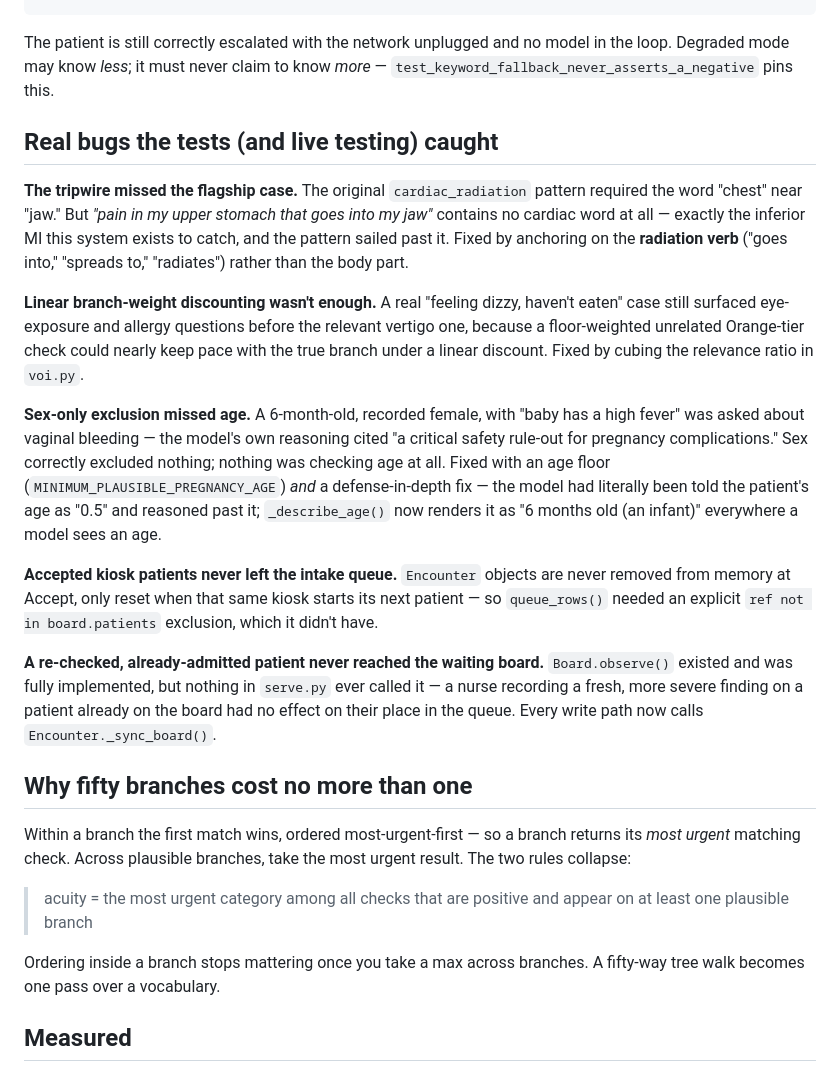
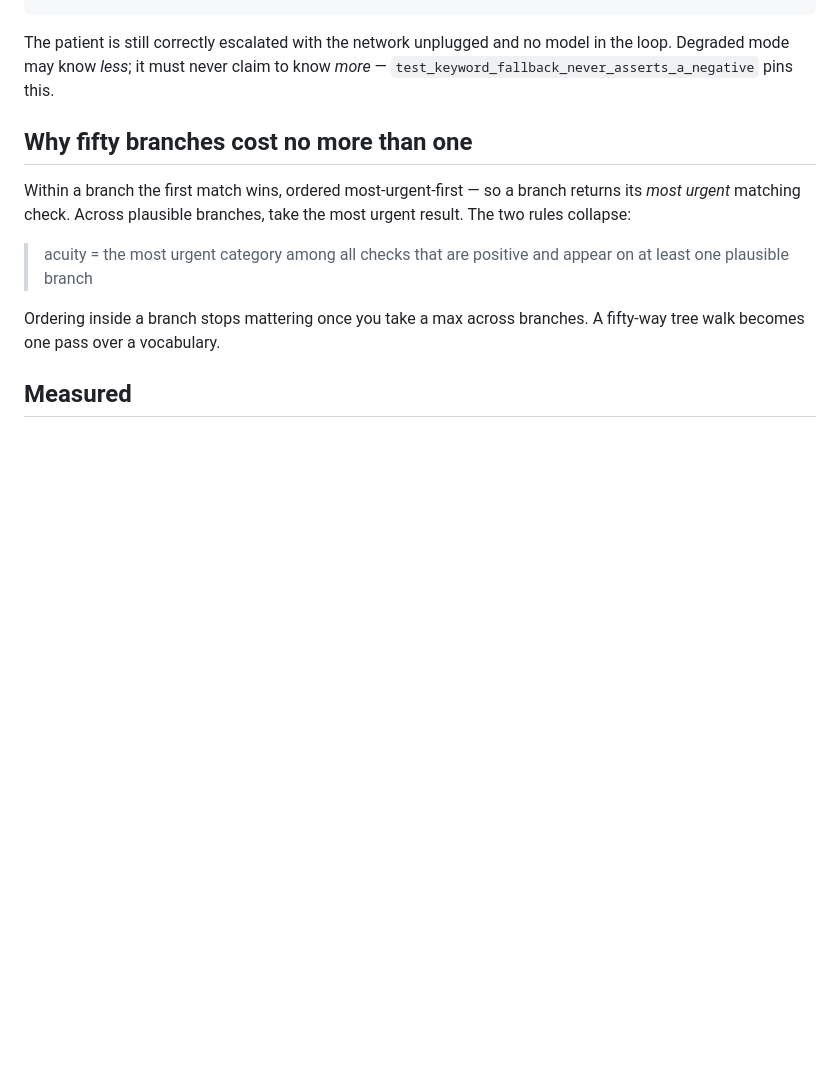
Before and after one commit to danielthomas06/PatientTriage.AI, a Markdown page: README.md, the part around the change. Drawn GitHub-style; blank space fills up the shorter version.

Commit message:
Trim the "Real bugs the tests caught" section from README
Co-Authored-By: Michael-IP <michaelvictor231@gmail.com>

```diff
--- a/README.md
+++ b/README.md
@@ -343,41 +343,6 @@ The patient is still correctly escalated with the network unplugged and no
 model in the loop. Degraded mode may know *less*; it must never claim to
 know *more* — `test_keyword_fallback_never_asserts_a_negative` pins this.
 
-## Real bugs the tests (and live testing) caught
-
-**The tripwire missed the flagship case.** The original `cardiac_radiation`
-pattern required the word "chest" near "jaw." But *"pain in my upper
-stomach that goes into my jaw"* contains no cardiac word at all — exactly
-the inferior MI this system exists to catch, and the pattern sailed past
-it. Fixed by anchoring on the **radiation verb** ("goes into," "spreads
-to," "radiates") rather than the body part.
-
-**Linear branch-weight discounting wasn't enough.** A real "feeling dizzy,
-haven't eaten" case still surfaced eye-exposure and allergy questions
-before the relevant vertigo one, because a floor-weighted unrelated
-Orange-tier check could nearly keep pace with the true branch under a
-linear discount. Fixed by cubing the relevance ratio in `voi.py`.
-
-**Sex-only exclusion missed age.** A 6-month-old, recorded female, with
-"baby has a high fever" was asked about vaginal bleeding — the model's own
-reasoning cited "a critical safety rule-out for pregnancy complications."
-Sex correctly excluded nothing; nothing was checking age at all. Fixed with
-an age floor (`MINIMUM_PLAUSIBLE_PREGNANCY_AGE`) *and* a defense-in-depth
-fix — the model had literally been told the patient's age as "0.5" and
-reasoned past it; `_describe_age()` now renders it as "6 months old (an
-infant)" everywhere a model sees an age.
-
-**Accepted kiosk patients never left the intake queue.** `Encounter`
-objects are never removed from memory at Accept, only reset when that same
-kiosk starts its next patient — so `queue_rows()` needed an explicit
-`ref not in board.patients` exclusion, which it didn't have.
-
-**A re-checked, already-admitted patient never reached the waiting
-board.** `Board.observe()` existed and was fully implemented, but nothing
-in `serve.py` ever called it — a nurse recording a fresh, more severe
-finding on a patient already on the board had no effect on their place in
-the queue. Every write path now calls `Encounter._sync_board()`.
-
 ## Why fifty branches cost no more than one
 
 Within a branch the first match wins, ordered most-urgent-first — so a
```
